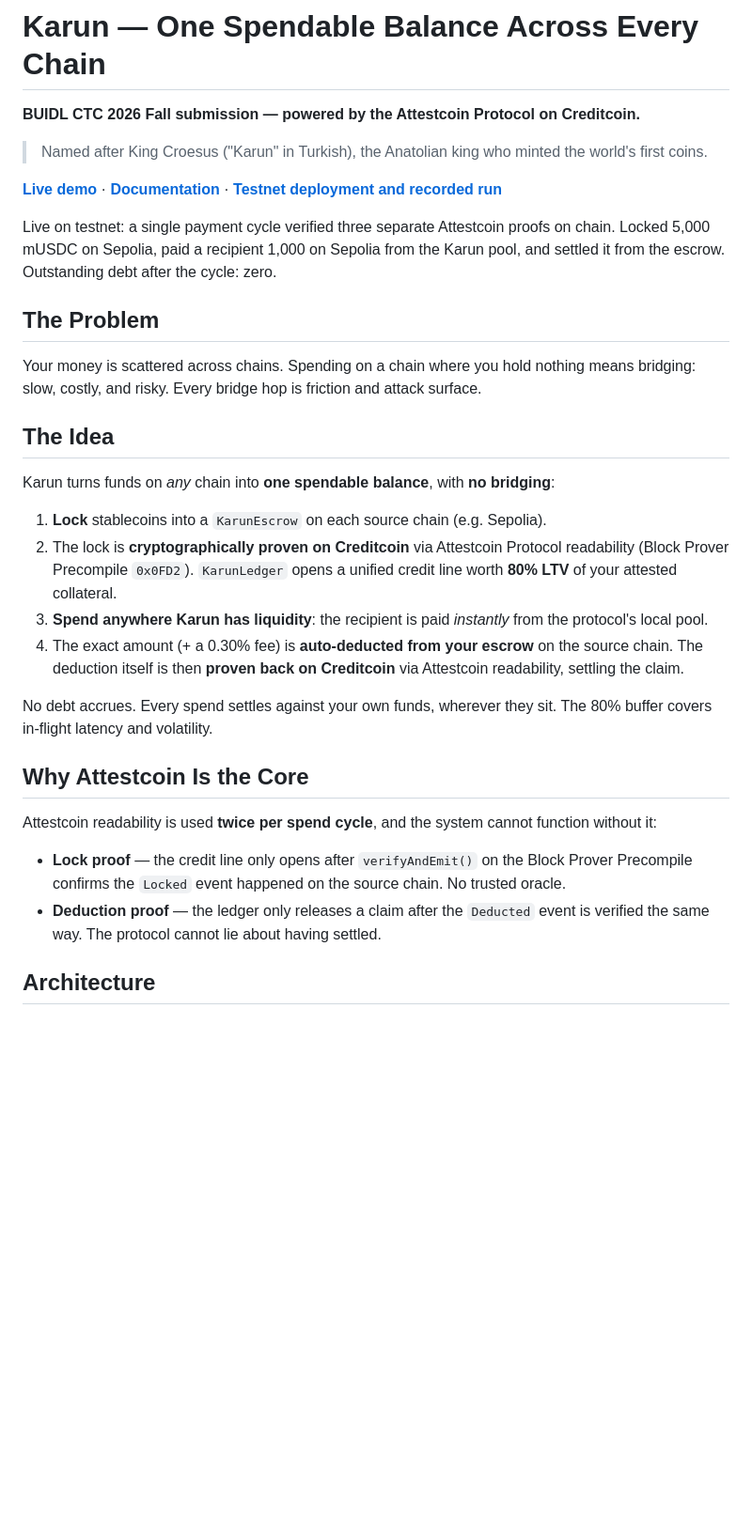
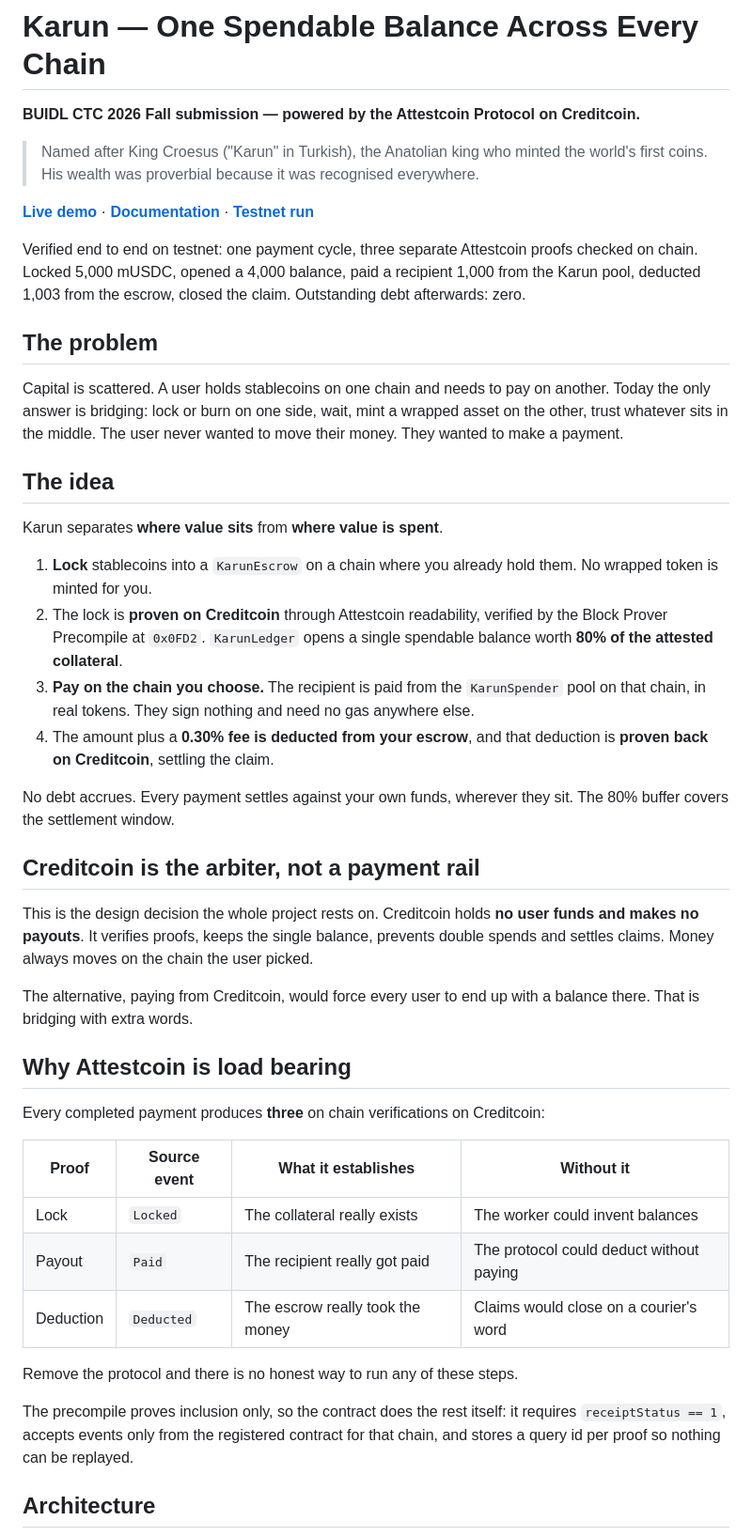
Before and after one commit to Foreveranka/karun, a Markdown page: README.md, the part around one of its changes. Shown at 94% size. Rendered like a GitHub page; blank space fills up the shorter version.

```diff
--- a/README.md
+++ b/README.md
@@ -2,33 +2,46 @@
 
 **BUIDL CTC 2026 Fall submission — powered by the Attestcoin Protocol on Creditcoin.**
 
-> Named after King Croesus ("Karun" in Turkish), the Anatolian king who minted the world's first coins.
+> Named after King Croesus ("Karun" in Turkish), the Anatolian king who minted the world's first coins. His wealth was proverbial because it was recognised everywhere.
 
-**[Live demo](https://karun-eta.vercel.app)** · **[Documentation](docs/)** · **[Testnet deployment and recorded run](TESTNET.md)**
+**[Live demo](https://karun-eta.vercel.app)** · **[Documentation](docs/)** · **[Testnet run](TESTNET.md)**
 
-Live on testnet: a single payment cycle verified three separate Attestcoin proofs on chain. Locked 5,000 mUSDC on Sepolia, paid a recipient 1,000 on Sepolia from the Karun pool, and settled it from the escrow. Outstanding debt after the cycle: zero.
+Verified end to end on testnet: one payment cycle, three separate Attestcoin proofs checked on chain. Locked 5,000 mUSDC, opened a 4,000 balance, paid a recipient 1,000 from the Karun pool, deducted 1,003 from the escrow, closed the claim. Outstanding debt afterwards: zero.
 
-## The Problem
+## The problem
 
-Your money is scattered across chains. Spending on a chain where you hold nothing means bridging: slow, costly, and risky. Every bridge hop is friction and attack surface.
+Capital is scattered. A user holds stablecoins on one chain and needs to pay on another. Today the only answer is bridging: lock or burn on one side, wait, mint a wrapped asset on the other, trust whatever sits in the middle. The user never wanted to move their money. They wanted to make a payment.
 
-## The Idea
+## The idea
 
-Karun turns funds on *any* chain into **one spendable balance**, with **no bridging**:
+Karun separates **where value sits** from **where value is spent**.
 
-1. **Lock** stablecoins into a `KarunEscrow` on each source chain (e.g. Sepolia).
-2. The lock is **cryptographically proven on Creditcoin** via Attestcoin Protocol readability (Block Prover Precompile `0x0FD2`). `KarunLedger` opens a unified credit line worth **80% LTV** of your attested collateral.
-3. **Spend anywhere Karun has liquidity**: the recipient is paid *instantly* from the protocol's local pool.
-4. The exact amount (+ a 0.30% fee) is **auto-deducted from your escrow** on the source chain. The deduction itself is then **proven back on Creditcoin** via Attestcoin readability, settling the claim.
+1. **Lock** stablecoins into a `KarunEscrow` on a chain where you already hold them. No wrapped token is minted for you.
+2. The lock is **proven on Creditcoin** through Attestcoin readability, verified by the Block Prover Precompile at `0x0FD2`. `KarunLedger` opens a single spendable balance worth **80% of the attested collateral**.
+3. **Pay on the chain you choose.** The recipient is paid from the `KarunSpender` pool on that chain, in real tokens. They sign nothing and need no gas anywhere else.
+4. The amount plus a **0.30% fee is deducted from your escrow**, and that deduction is **proven back on Creditcoin**, settling the claim.
 
-No debt accrues. Every spend settles against your own funds, wherever they sit. The 80% buffer covers in-flight latency and volatility.
+No debt accrues. Every payment settles against your own funds, wherever they sit. The 80% buffer covers the settlement window.
 
-## Why Attestcoin Is the Core
+## Creditcoin is the arbiter, not a payment rail
 
-Attestcoin readability is used **twice per spend cycle**, and the system cannot function without it:
+This is the design decision the whole project rests on. Creditcoin holds **no user funds and makes no payouts**. It verifies proofs, keeps the single balance, prevents double spends and settles claims. Money always moves on the chain the user picked.
 
-- **Lock proof** — the credit line only opens after `verifyAndEmit()` on the Block Prover Precompile confirms the `Locked` event happened on the source chain. No trusted oracle.
-- **Deduction proof** — the ledger only releases a claim after the `Deducted` event is verified the same way. The protocol cannot lie about having settled.
+The alternative, paying from Creditcoin, would force every user to end up with a balance there. That is bridging with extra words.
+
+## Why Attestcoin is load bearing
+
+Every completed payment produces **three** on chain verifications on Creditcoin:
+
+| Proof | Source event | What it establishes | Without it |
+|---|---|---|---|
+| Lock | `Locked` | The collateral really exists | The worker could invent balances |
+| Payout | `Paid` | The recipient really got paid | The protocol could deduct without paying |
+| Deduction | `Deducted` | The escrow really took the money | Claims would close on a courier's word |
+
+Remove the protocol and there is no honest way to run any of these steps.
+
+The precompile proves inclusion only, so the contract does the rest itself: it requires `receiptStatus == 1`, accepts events only from the registered contract for that chain, and stores a query id per proof so nothing can be replayed.
 
 ## Architecture
 
```
Also changed, not shown: other parts of README.md (+48 -45 lines).
